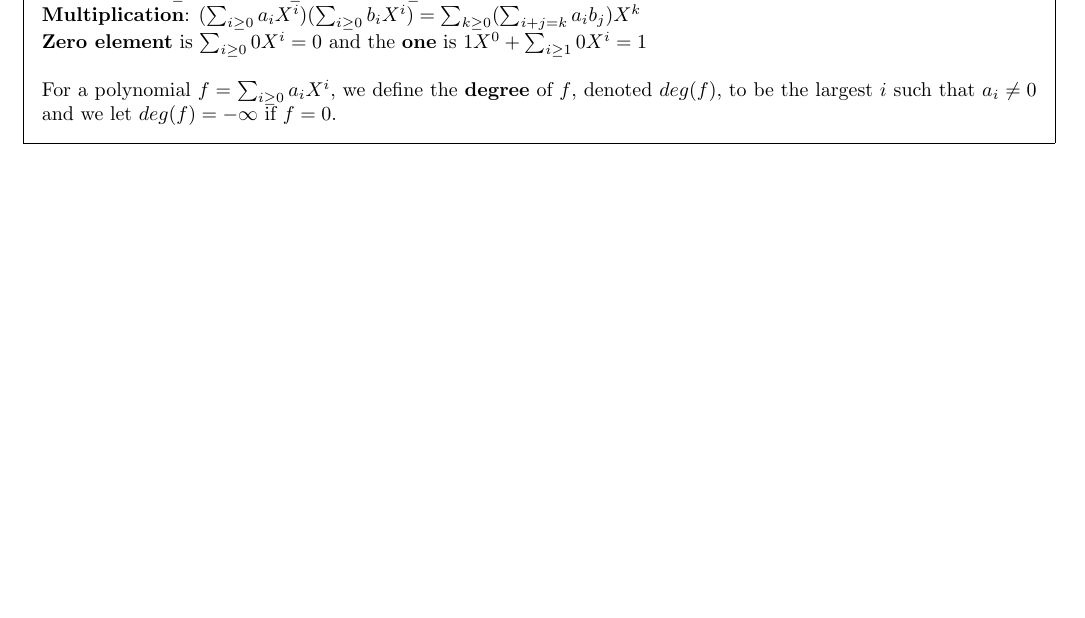
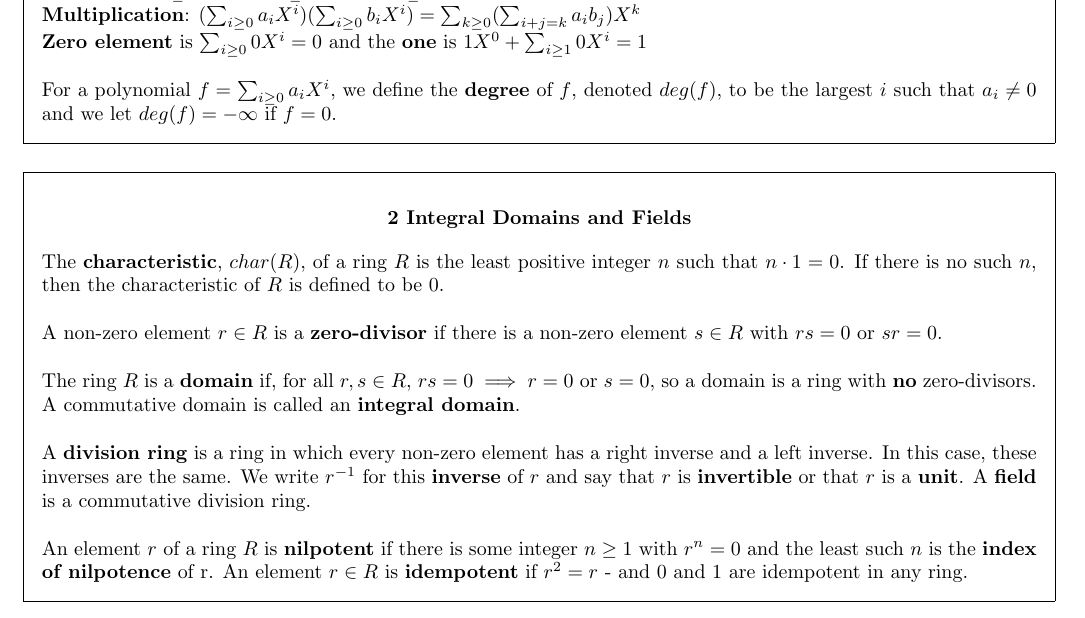
Before and after one commit to jTanG0506/uom-cheat-sheets, a LaTeX document (MATH20212.tex): part of the page, cut so that both start at the same text, the shorter picture padded with empty space. Compiled offline with pdfLaTeX.

Commit message:
MATH20212 - Section 2

```diff
--- a/MATH20212.tex
+++ b/MATH20212.tex
@@ -45,4 +45,23 @@
 	For a polynomial $f = \sum_{i \geq 0}a_iX^i$, we define the \textbf{degree} of $f$, denoted $deg(f)$, to be the largest $i$ such that $a_i \neq 0$ and we let $deg(f) = -\infty$ if $f = 0$.
 \end{framed}
 
+\begin{framed}
+	\begin{center}
+		\textbf{\textsc{2 Integral Domains and Fields}}
+	\end{center}
+	The \textbf{characteristic}, $char(R)$, of a ring $R$ is the least positive integer $n$ such that $n \cdot 1 = 0$. If there is no such $n$, then the characteristic of $R$ is defined to be 0.\\
+
+	\noindent
+	A non-zero element $r \in R$ is a \textbf{zero-divisor} if there is a non-zero element $s \in R$ with $rs = 0$ or $sr = 0$.\\
+
+	\noindent
+	The ring $R$ is a \textbf{domain} if, for all $r, s \in R$, $rs = 0 \implies r = 0$ or $s = 0$, so a domain is a ring with \textbf{no} zero-divisors. A commutative domain is called an \textbf{integral domain}.\\
+
+	\noindent
+	A \textbf{division ring} is a ring in which every non-zero element has a right inverse and a left inverse. In this case, these inverses are the same. We write $r^{-1}$ for this \textbf{inverse} of $r$ and say that $r$ is \textbf{invertible} or that $r$ is a \textbf{unit}. A \textbf{field} is a commutative division ring.\\
+
+	\noindent
+	An element $r$ of a ring $R$ is \textbf{nilpotent} if there is some integer $n \geq 1$ with $r^n = 0$ and the least such $n$ is the \textbf{index of nilpotence} of r. An element $r \in R$ is \textbf{idempotent} if $r^2 = r$ - and 0 and 1 are idempotent in any ring.
+\end{framed}
+
 \end{document}
```
Also changed, not shown: MATH20212.pdf.
